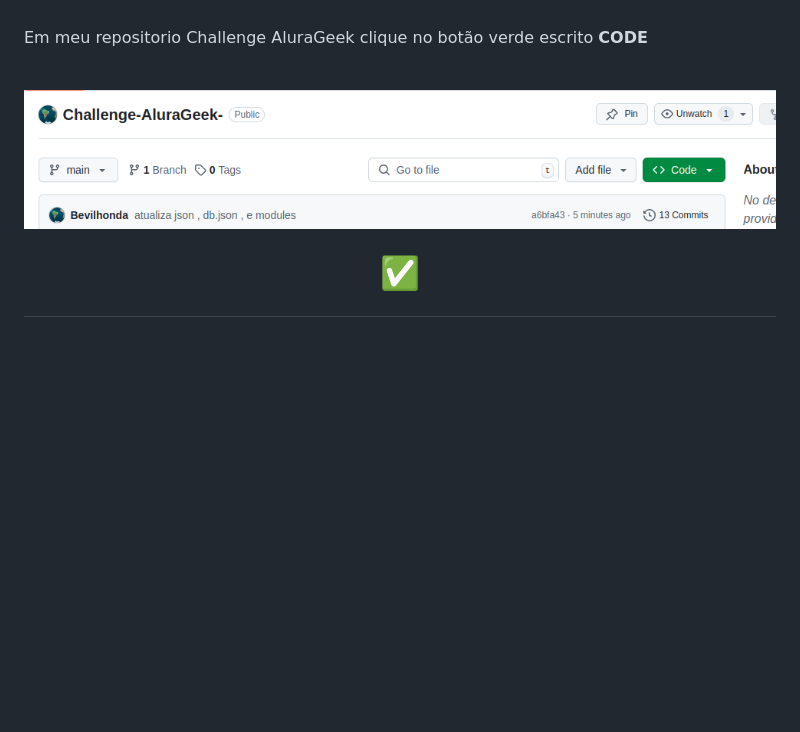
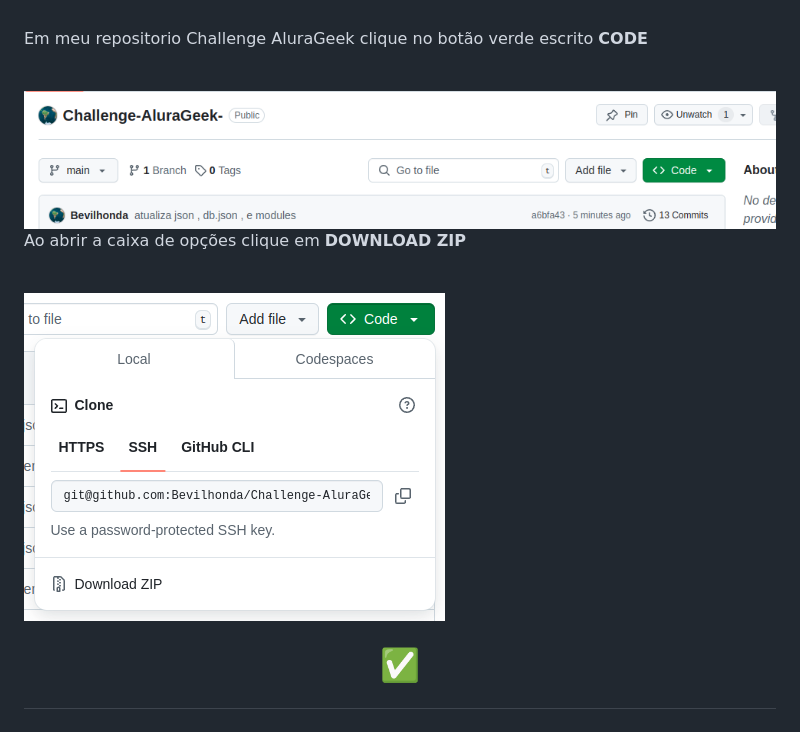
Before and after one commit to Bevilhonda/Challenge-AluraGeek-, a Markdown page: Readme.md, the part around the change. GitHub-like rendering; pictures changed too: img/tutorial/nomeZip.png (added); blank space fills up the shorter version.

Commit message:
atualiza readme

```diff
--- a/Readme.md
+++ b/Readme.md
@@ -70,7 +70,12 @@
 <p>Em meu repositorio Challenge AluraGeek clique no botão verde escrito
  <strong> CODE </strong>
  </p>
- <br> <img src="img/tutorial/botaoVerde.png" alt="equipe3fase"> <br>
+ <br> <img src="img/tutorial/botaoVerde.png" alt="botao verde escrito code"> <br>
+ <p> Ao abrir a caixa de opções clique em
+ <strong> DOWNLOAD ZIP </strong>
+ </p>
+ <br> <img src="img/tutorial/nomeZip.png" alt="imagem opção de download zip"> <br>
+
 
 <h1 align="center">
 
```
